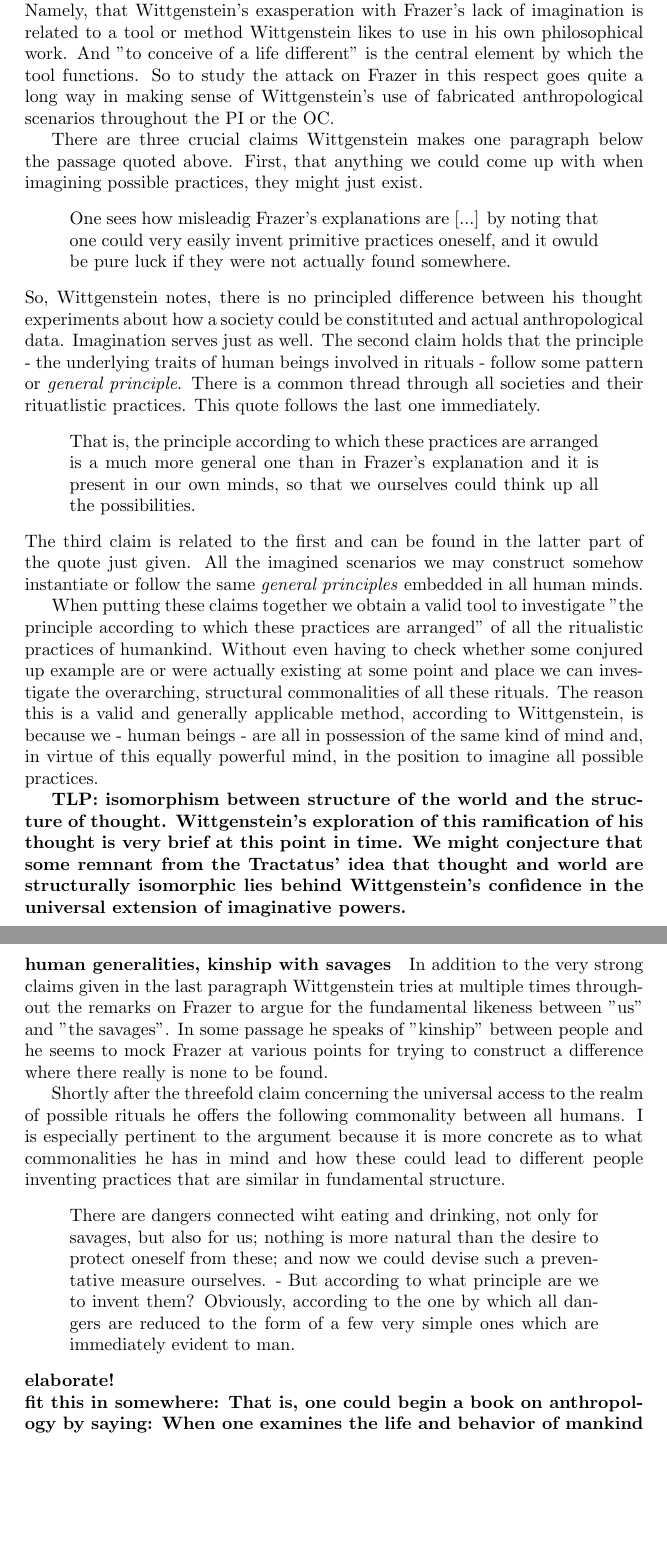
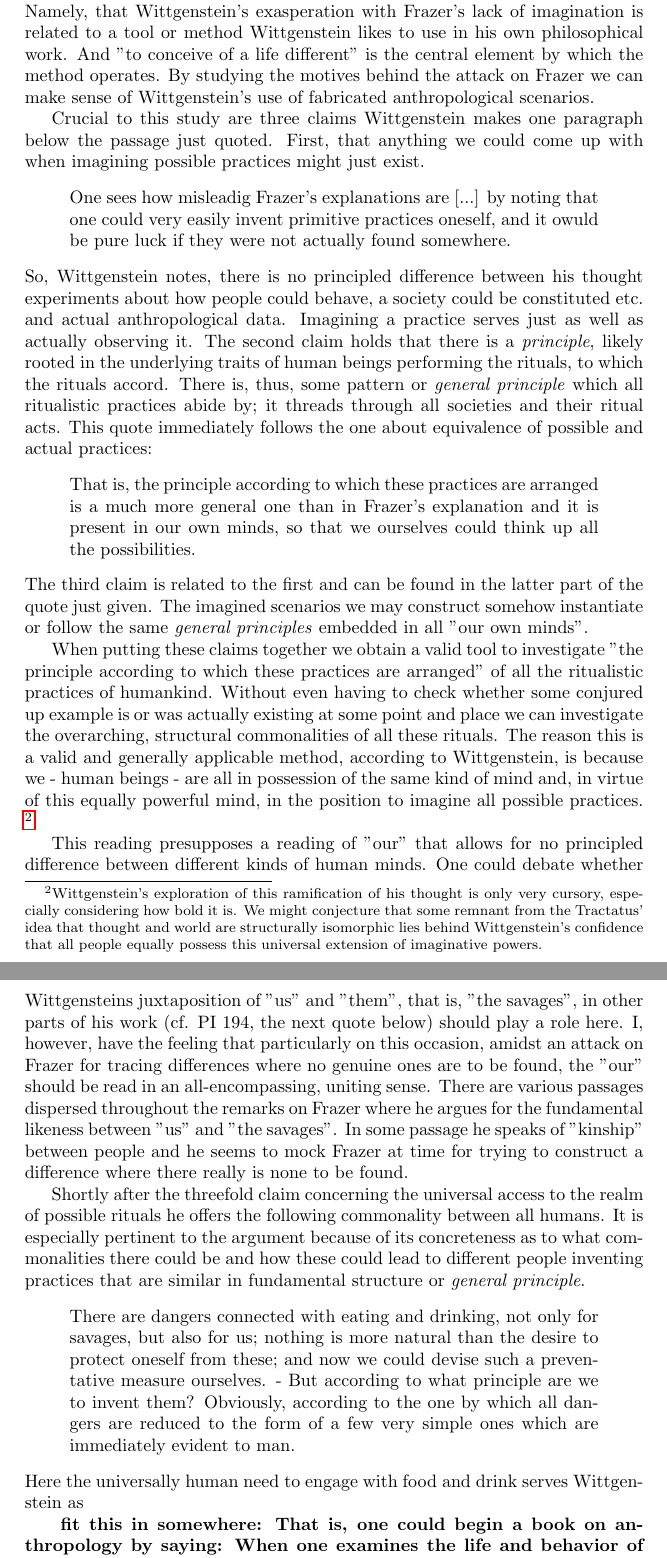
Before and after one commit to franciswhite/final_essay_wiggy, a LaTeX document (final_essay_wiggy.tex): two parts of pages 8 and 9 of 9, joined at a grey line, cut so that both start at the same text, the shorter picture padded with empty space. Compiled offline with pdfLaTeX.

Commit message:
almost done frazer

```diff
--- a/final_essay_wiggy.tex
+++ b/final_essay_wiggy.tex
@@ -138,31 +138,31 @@ This leads right up to the main element I would like to extract from Wittgenstei
 \begin{quote}
 [H]ow impossible it was for [Frazer] to conceive of a life different from that of England of his time! [...] Frazer cannot imagine a priest who is not basically a present-day English parson with the same stupidity and dullness.
 \end{quote}
-I want to argue that several issues are at stake here. For one, Wittgenstein's issue with Frazer's inability to shed his personal point of view to a sufficient degree goes back to the criticism of Frazer's ethnological work. That Frazer takes what is known to him and ineptly transfers it to construct poor explanation, that is, bad even on his own terms, of the phenomena he writes about. A further issue goes to the heart of the matter of what this essay is attempting to convey. Namely, that Wittgenstein's exasperation with Frazer's lack of imagination is related to a tool or method Wittgenstein likes to use in his own philosophical work. And ''to conceive of a life different'' is the central element by which the tool functions. So to study the attack on Frazer in this respect goes quite a long way in making sense of Wittgenstein's use of fabricated anthropological scenarios throughout the PI or the OC.
+Several issues are at stake here: For one, Wittgenstein's issue with Frazer's inability to shed his personal point of view to a sufficient degree goes back to the criticism of Frazer's ethnological work. Frazer takes what is known to him and ineptly transfers it to construct poor theory of the phenomena he writes about, that is, defective explanations even on his own terms. A further issue goes to the heart of the matter of what this essay is attempting to convey. Namely, that Wittgenstein's exasperation with Frazer's lack of imagination is related to a tool or method Wittgenstein likes to use in his own philosophical work. And ''to conceive of a life different'' is the central element by which the method operates. By studying the motives behind the attack on Frazer we can make sense of Wittgenstein's use of fabricated anthropological scenarios.
 
-There are three crucial claims Wittgenstein makes one paragraph below the passage quoted above. First, that anything we could come up with when imagining possible practices, they might just exist.
+Crucial to this study are three claims Wittgenstein makes one paragraph below the passage just quoted. First, that anything we could come up with when imagining possible practices might just exist.
 \begin{quote}
 One sees how misleadig Frazer's explanations are [...] by noting that one could very easily invent primitive practices oneself, and it owuld be pure luck if they were not actually found somewhere.
 \end{quote}
-So, Wittgenstein notes, there is no principled difference between his thought experiments about how a society could be constituted and actual anthropological data. Imagination serves just as well.
-The second claim holds that the principle - the underlying traits of human beings involved in rituals - follow some pattern or \textit{general principle}. There is a common thread through all societies and their rituatlistic practices. This quote follows the last one immediately.
+So, Wittgenstein notes, there is no principled difference between his thought experiments about how people could behave, a society could be constituted etc. and actual anthropological data. Imagining a practice serves just as well as actually observing it.
+The second claim holds that there is a \textit{principle}, likely rooted in the underlying traits of human beings performing the rituals, to which the rituals accord. There is, thus, some pattern or \textit{general principle} which all ritualistic practices abide by; it threads through all societies and their ritual acts. This quote immediately follows the one about equivalence of possible and actual practices:
 \begin{quote}
 That is, the principle according to which these practices are arranged is a much more general one than in Frazer's explanation and it is present in our own minds, so that we ourselves could think up all the possibilities.
 \end{quote}
-The third claim is related to the first and can be found in the latter part of the quote just given. All the imagined scenarios we may construct somehow instantiate or follow the same \textit{general principles} embedded in all human minds.
+The third claim is related to the first and can be found in the latter part of the quote just given. The imagined scenarios we may construct somehow instantiate or follow the same \textit{general principles} embedded in all ''our own minds''.
 
-When putting these claims together we obtain a valid tool to investigate ''the principle according to which these practices are arranged'' of all the ritualistic practices of humankind. Without even having to check whether some conjured up example are or were actually existing at some point and place we can investigate the overarching, structural commonalities of all these rituals. The reason this is a valid and generally applicable method, according to Wittgenstein, is because we - human beings - are all in possession of the same kind of mind and, in virtue of this equally powerful mind, in the position to imagine all possible practices.
+When putting these claims together we obtain a valid tool to investigate ''the principle according to which these practices are arranged'' of all the ritualistic practices of humankind. Without even having to check whether some conjured up example is or was actually existing at some point and place we can investigate the overarching, structural commonalities of all these rituals. The reason this is a valid and generally applicable method, according to Wittgenstein, is because we - human beings - are all in possession of the same kind of mind and, in virtue of this equally powerful mind, in the position to imagine all possible practices.
+\footnote{Wittgenstein's exploration of this ramification of his thought is only very cursory, especially considering how bold it is. We might conjecture that some remnant from the Tractatus' idea that thought and world are structurally isomorphic lies behind Wittgenstein's confidence that all people equally possess this universal extension of imaginative powers.}
 
-\textbf{TLP: isomorphism between structure of the world and the structure of thought.
-Wittgenstein's exploration of this ramification of his thought is very brief at this point in time. We might conjecture that some remnant from the Tractatus' idea that thought and world are structurally isomorphic lies behind Wittgenstein's confidence in the universal extension of imaginative powers.}
-\paragraph{human generalities, kinship with savages}
-In addition to the very strong claims given in the last paragraph Wittgenstein tries at multiple times throughout the remarks on Frazer to argue for the fundamental likeness between ''us'' and ''the savages''. In some passage he speaks of ''kinship'' between people and he seems to mock Frazer at various points for trying to construct a difference where there really is none to be found.
+This reading presupposes a reading of ''our'' that allows for no principled difference between different kinds of human minds. One could debate whether Wittgensteins juxtaposition of ''us'' and ''them'', that is, ''the savages'', in other parts of his work (cf. PI 194, the next quote below) should play a role here. I, however, have the feeling that particularly on this occasion, amidst an attack on Frazer for tracing differences where no genuine ones are to be found, the ''our'' should be read in an all-encompassing, uniting sense. There are various passages dispersed throughout the remarks on Frazer where he argues for the fundamental likeness between ''us'' and ''the savages''. In some passage he speaks of ''kinship'' between people and he seems to mock Frazer at time for trying to construct a difference where there really is none to be found.
 
-Shortly after the threefold claim concerning the universal access to the realm of possible rituals he offers the following commonality between all humans. I is especially pertinent to the argument because it is more concrete as to what commonalities he has in mind and how these could lead to different people inventing practices that are similar in fundamental structure.
+Shortly after the threefold claim concerning the universal access to the realm of possible rituals he offers the following commonality between all humans. It is especially pertinent to the argument because of its concreteness as to what commonalities there could be and how these could lead to different people inventing practices that are similar in fundamental structure or \textit{general principle}.
 \begin{quote}
-There are dangers connected wiht eating and drinking, not only for savages, but also for us; nothing is more natural than the desire to protect oneself from these; and now we could devise such a preventative measure ourselves. - But according to what principle are we to invent them? Obviously, according to the one by which all dangers are reduced to the form of a few very simple ones which are immediately evident to man.
+There are dangers connected with eating and drinking, not only for savages, but also for us; nothing is more natural than the desire to protect oneself from these; and now we could devise such a preventative measure ourselves. - But according to what principle are we to invent them? Obviously, according to the one by which all dangers are reduced to the form of a few very simple ones which are immediately evident to man.
 \end{quote}
-\textbf{elaborate!\\
+Here the universally human need to engage with food and drink serves Wittgenstein as
+
+\textbf{
 fit this in somewhere: That is, one could begin a book on anthropology by saying: When one examines the life and behavior of mankind throughout the world, on sees that, except for what might be called animal activities, such an ingestion, etc., etc., etc., men also perform actions which bear a characteristic peculiar to themselves, and these could be called ritualistic actions.}
 \textbf{Explains palpable irateness Wittgenstein has towards Frazer. Because they are essentially in the same business - explaining humans - and they're data is, in Wittgenstein's view, equally valid, their differences in analysis are directly comparable.}
 
```
Also changed, not shown: final_essay_wiggy.tex (2 more changed lines).
